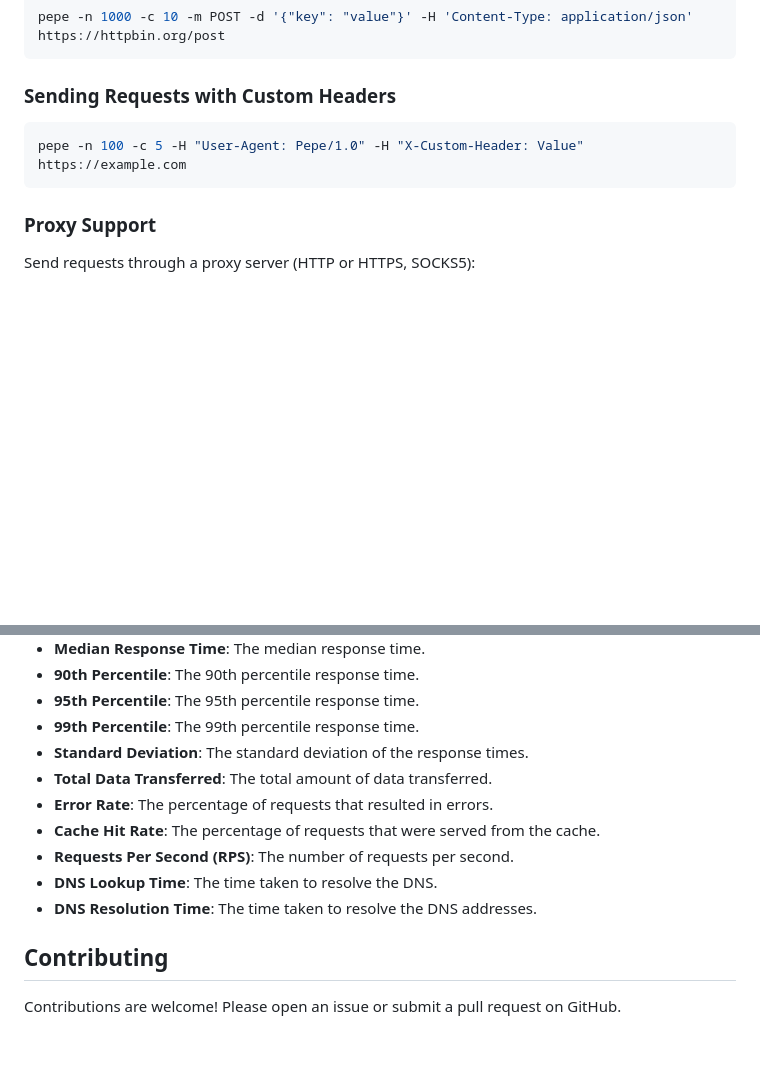
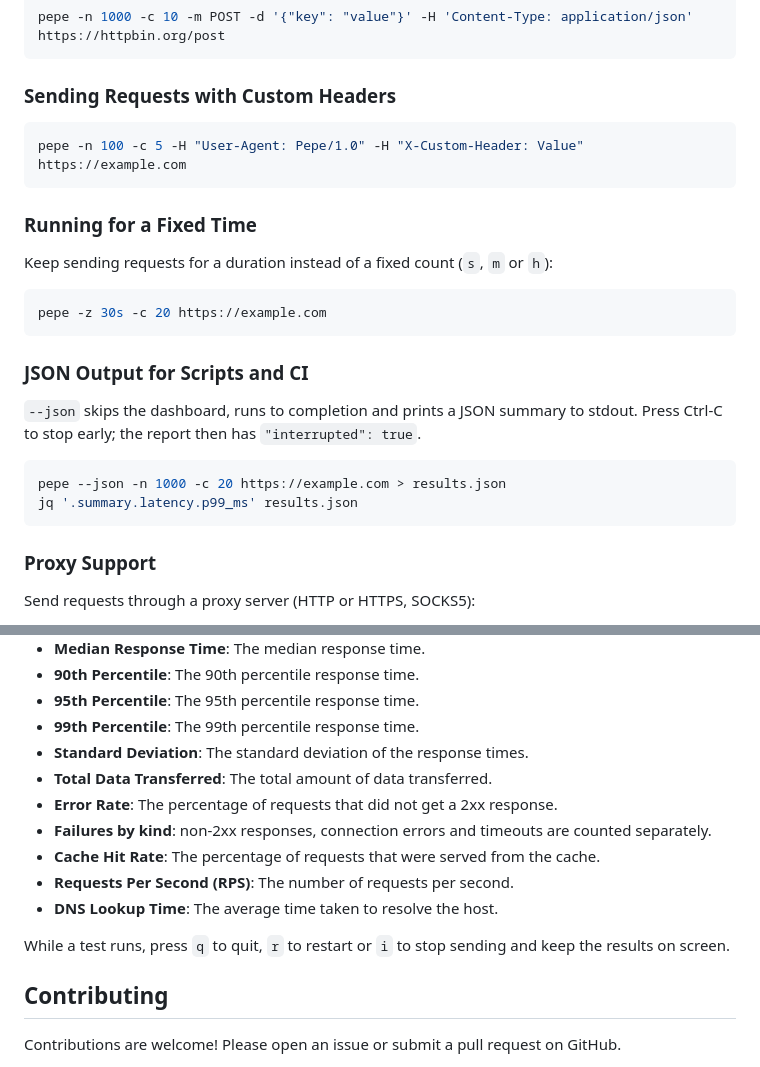
Before and after one commit to omarmhaimdat/pepe, a Markdown page: README.md, 2 parts joined by grey strips. GitHub-like rendering; blank space fills up the shorter version.

Commit message:
docs: document --duration, --json and dashboard keys; 0.3.0 changelog
Co-Authored-By: Claude Opus 5.5 <noreply@anthropic.com>

````diff
--- a/README.md
+++ b/README.md
@@ -142,6 +142,23 @@ pepe -n 1000 -c 10 -m POST -d '{"key": "value"}' -H 'Content-Type: application/j
 pepe -n 100 -c 5 -H "User-Agent: Pepe/1.0" -H "X-Custom-Header: Value" https://example.com
 ```
 
+### Running for a Fixed Time
+
+Keep sending requests for a duration instead of a fixed count (`s`, `m` or `h`):
+
+```bash
+pepe -z 30s -c 20 https://example.com
+```
+
+### JSON Output for Scripts and CI
+
+`--json` skips the dashboard, runs to completion and prints a JSON summary to stdout. Press Ctrl-C to stop early; the report then has `"interrupted": true`.
+
+```bash
+pepe --json -n 1000 -c 20 https://example.com > results.json
+jq '.summary.latency.p99_ms' results.json
+```
+
 ### Proxy Support
 
 Send requests through a proxy server (HTTP or HTTPS, SOCKS5):
@@ -172,11 +189,13 @@ Pepe provides detailed statistics about the performance of the web server, inclu
 - **99th Percentile**: The 99th percentile response time.
 - **Standard Deviation**: The standard deviation of the response times.
 - **Total Data Transferred**: The total amount of data transferred.
-- **Error Rate**: The percentage of requests that resulted in errors.
+- **Error Rate**: The percentage of requests that did not get a 2xx response.
+- **Failures by kind**: non-2xx responses, connection errors and timeouts are counted separately.
 - **Cache Hit Rate**: The percentage of requests that were served from the cache.
 - **Requests Per Second (RPS)**: The number of requests per second.
-- **DNS Lookup Time**: The time taken to resolve the DNS.
-- **DNS Resolution Time**: The time taken to resolve the DNS addresses.
+- **DNS Lookup Time**: The average time taken to resolve the host.
+
+While a test runs, press `q` to quit, `r` to restart or `i` to stop sending and keep the results on screen.
 
 
 ## Contributing
````
Also changed, not shown: other parts of README.md (+1 -1 lines), CHANGELOG.md (+24 -18 lines).
